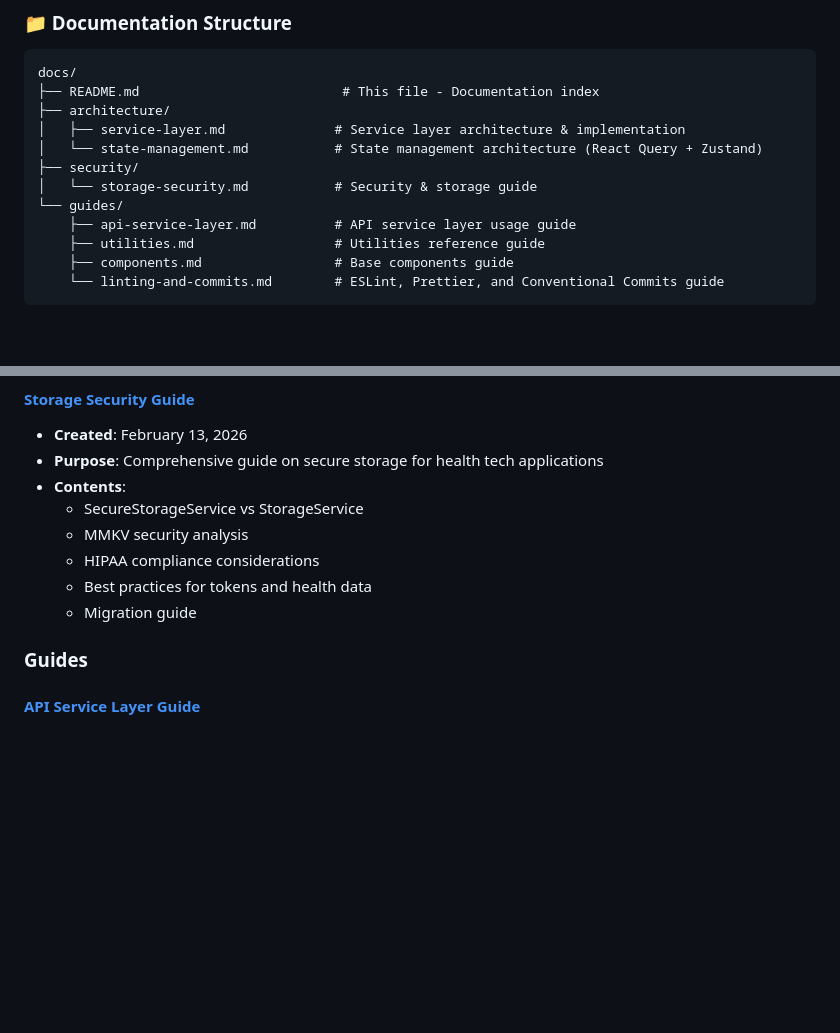
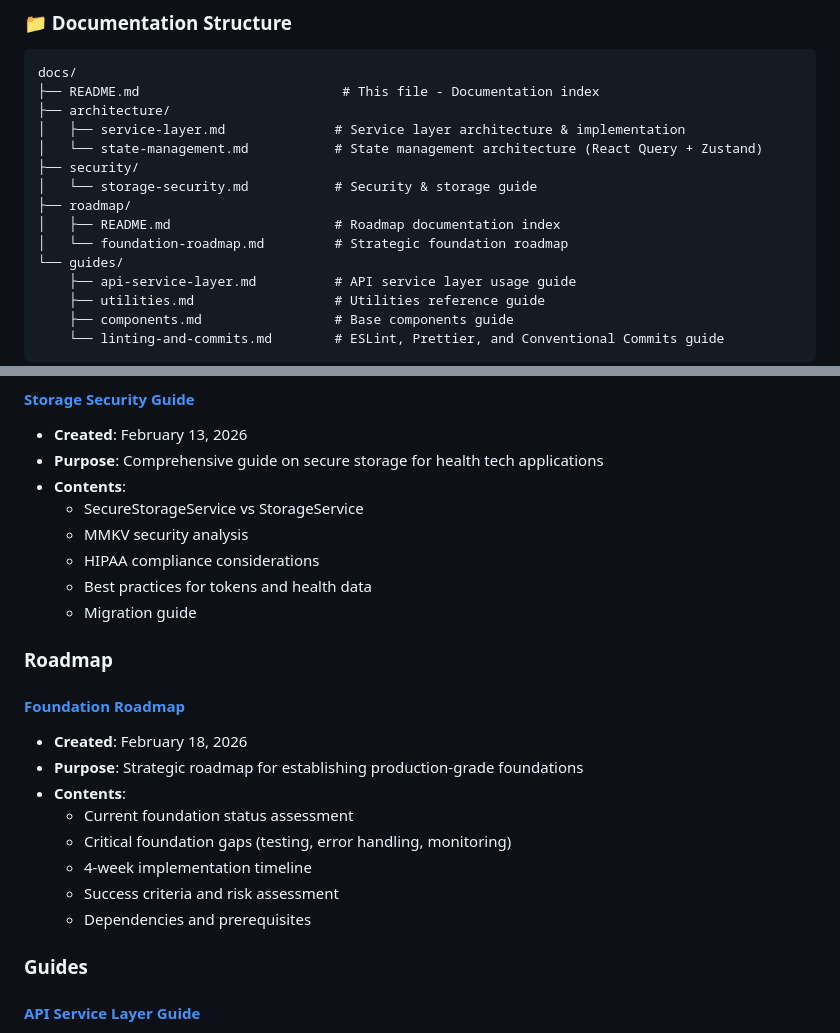
Before and after one commit to eyobassey/rapidcapsule_App, a Markdown page: docs/README.md, 2 parts joined by grey strips. Rendered like a GitHub page; blank space fills up the shorter version.

Commit message:
docs: update documentation index with roadmap section
- add roadmap section to documentation index
- link to foundation roadmap document
- update documentation structure

```diff
--- a/docs/README.md
+++ b/docs/README.md
@@ -20,6 +20,9 @@ docs/
 │   └── state-management.md           # State management architecture (React Query + Zustand)
 ├── security/
 │   └── storage-security.md           # Security & storage guide
+├── roadmap/
+│   ├── README.md                     # Roadmap documentation index
+│   └── foundation-roadmap.md         # Strategic foundation roadmap
 └── guides/
     ├── api-service-layer.md          # API service layer usage guide
     ├── utilities.md                  # Utilities reference guide
@@ -67,6 +70,19 @@ docs/
   - HIPAA compliance considerations
   - Best practices for tokens and health data
   - Migration guide
+
+### Roadmap
+
+#### [Foundation Roadmap](./roadmap/foundation-roadmap.md)
+
+- **Created**: February 18, 2026
+- **Purpose**: Strategic roadmap for establishing production-grade foundations
+- **Contents**:
+  - Current foundation status assessment
+  - Critical foundation gaps (testing, error handling, monitoring)
+  - 4-week implementation timeline
+  - Success criteria and risk assessment
+  - Dependencies and prerequisites
 
 ### Guides
 
```
